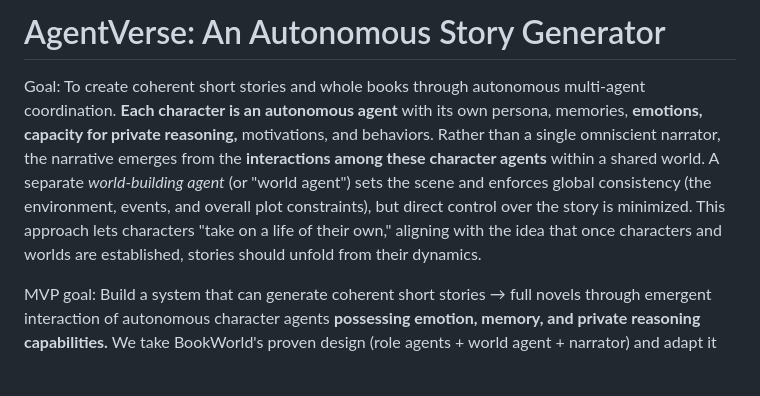
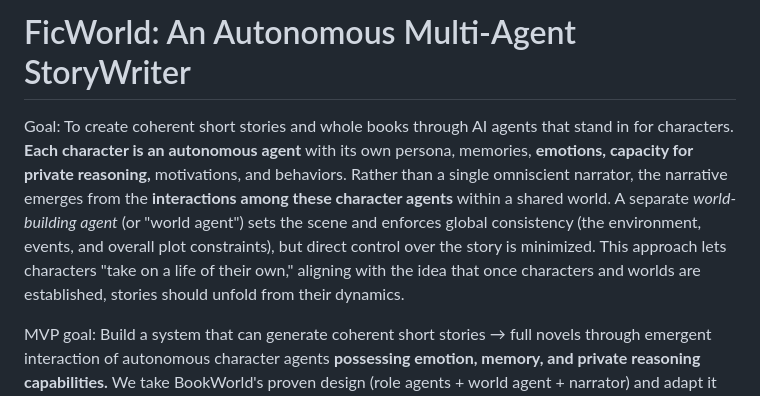
Before and after one commit to lishiyo/ficworld, a Markdown page: memory-bank/v0/prd.md, the part around the change. Rendered like a GitHub page; blank space fills up the shorter version.

```diff
--- a/memory-bank/v0/prd.md
+++ b/memory-bank/v0/prd.md
@@ -1,6 +1,6 @@
-# AgentVerse: An Autonomous Story Generator
+# FicWorld: An Autonomous Multi-Agent StoryWriter
 
-Goal: To create coherent short stories and whole books through autonomous multi-agent coordination. **Each character is an autonomous agent** with its own persona, memories, **emotions, capacity for private reasoning,** motivations, and behaviors. Rather than a single omniscient narrator, the narrative emerges from the **interactions among these character agents** within a shared world. A separate *world-building agent* (or "world agent") sets the scene and enforces global consistency (the environment, events, and overall plot constraints), but direct control over the story is minimized. This approach lets characters "take on a life of their own," aligning with the idea that once characters and worlds are established, stories should unfold from their dynamics.
+Goal: To create coherent short stories and whole books through AI agents that stand in for characters. **Each character is an autonomous agent** with its own persona, memories, **emotions, capacity for private reasoning,** motivations, and behaviors. Rather than a single omniscient narrator, the narrative emerges from the **interactions among these character agents** within a shared world. A separate *world-building agent* (or "world agent") sets the scene and enforces global consistency (the environment, events, and overall plot constraints), but direct control over the story is minimized. This approach lets characters "take on a life of their own," aligning with the idea that once characters and worlds are established, stories should unfold from their dynamics.
 
 MVP goal:
 Build a system that can generate coherent short stories → full novels through emergent interaction of autonomous character agents **possessing emotion, memory, and private reasoning capabilities.** We take BookWorld's proven design (role agents + world agent + narrator) and adapt it for a lean, easily-swappable Python stack running on OpenRouter models (default: DeepSeek R1).
```
Also changed, not shown: memory-bank/v0/activeContext.md (deleted, +0 -3 lines), memory-bank/v0/systemPatterns.md (+2 -2 lines).
